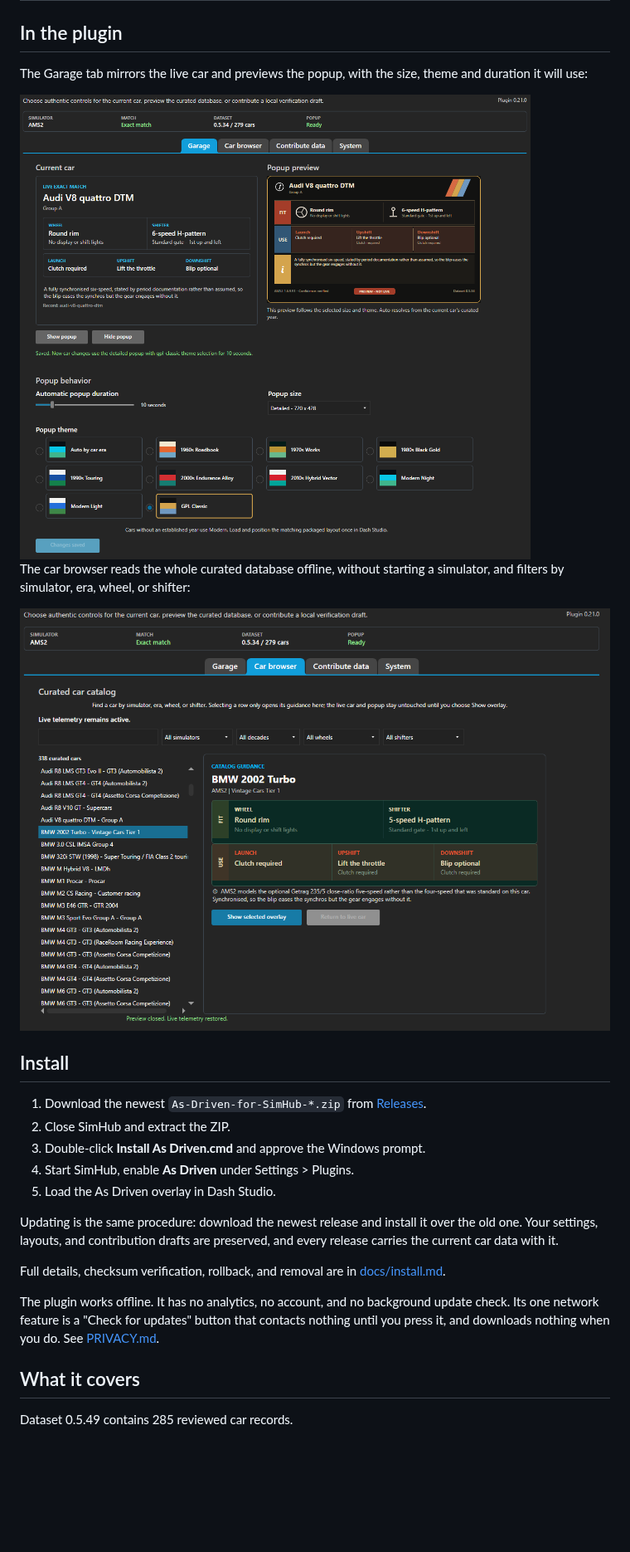
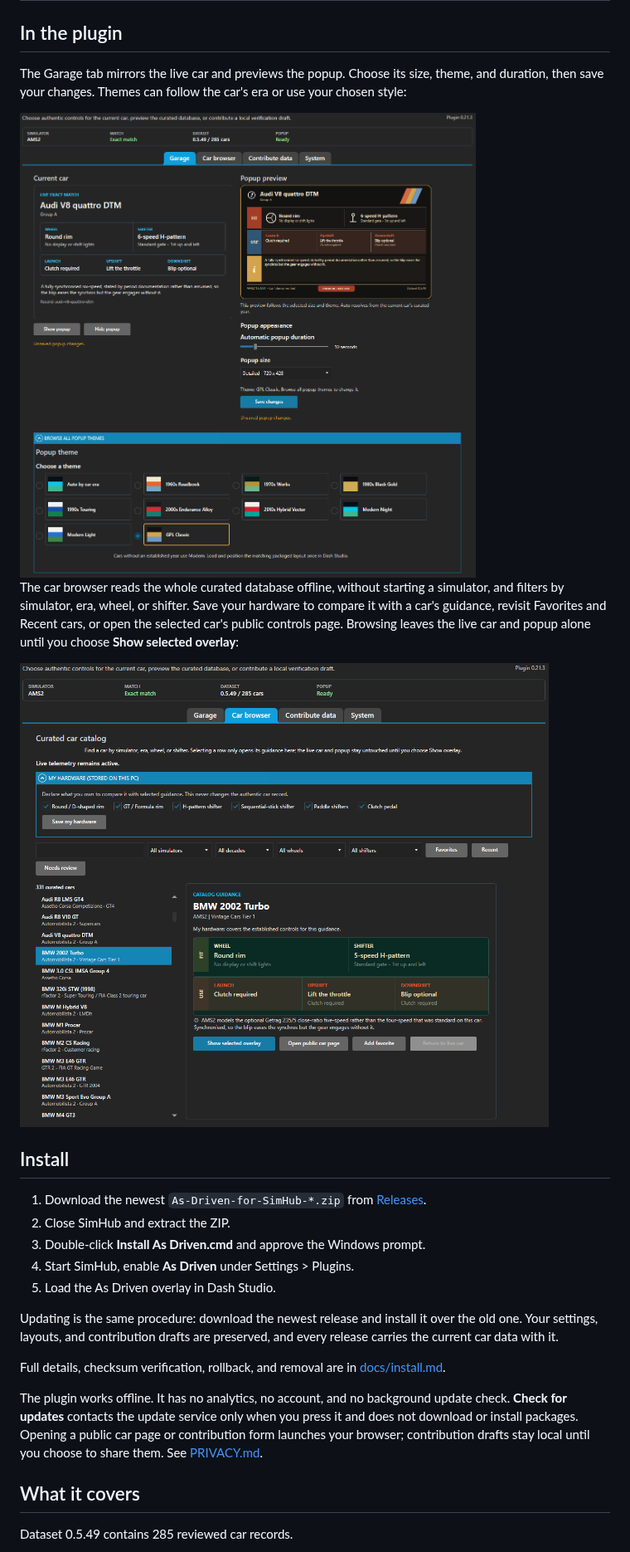
Before and after one commit to Milky28/as-driven, a Markdown page: README.md, the part around one of its changes. Shown at 83% size. Drawn GitHub-style; pictures changed too: docs/images/settings-browser.png, docs/images/settings-garage.png; blank space fills up the shorter version.

```diff
--- a/README.md
+++ b/README.md
@@ -58,13 +74,17 @@ Each field is drawn from a fixed vocabulary:
 
 ## In the plugin
 
-The Garage tab mirrors the live car and previews the popup, with the size, theme
-and duration it will use:
+The Garage tab mirrors the live car and previews the popup. Choose its size,
+theme, and duration, then save your changes. Themes can follow the car's era or
+use your chosen style:
 
 <img src="docs/images/settings-garage.png" width="900" alt="The plugin's Garage tab">
 
 The car browser reads the whole curated database offline, without starting a
-simulator, and filters by simulator, era, wheel, or shifter:
+simulator, and filters by simulator, era, wheel, or shifter. Save your hardware
+to compare it with a car's guidance, revisit Favorites and Recent cars, or open
+the selected car's public controls page. Browsing leaves the live car and popup
+alone until you choose **Show selected overlay**:
 
 <img src="docs/images/settings-browser.png" width="900" alt="The plugin's car browser">
 
@@ -85,9 +105,10 @@ Full details, checksum verification, rollback, and removal are in
 [docs/install.md](docs/install.md).
 
 The plugin works offline. It has no analytics, no account, and no background
-update check. Its one network feature is a "Check for updates" button that
-contacts nothing until you press it, and downloads nothing when you do. See
-[PRIVACY.md](PRIVACY.md).
+update check. **Check for updates** contacts the update service only when you
+press it and does not download or install packages. Opening a public car page
+or contribution form launches your browser; contribution drafts stay local
+until you choose to share them. See [PRIVACY.md](PRIVACY.md).
 
 ## What it covers
 
```
Also changed, not shown: other parts of README.md (+25 -2 lines), docs/images/guided-drive.jpg.
